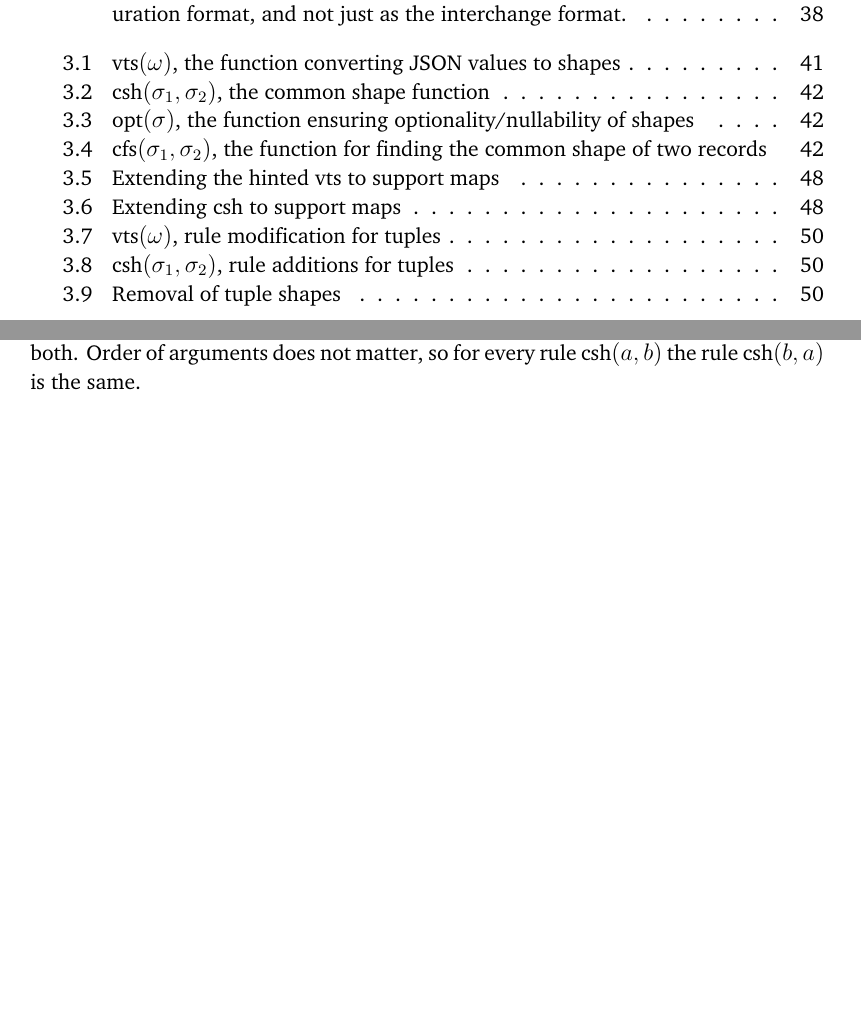
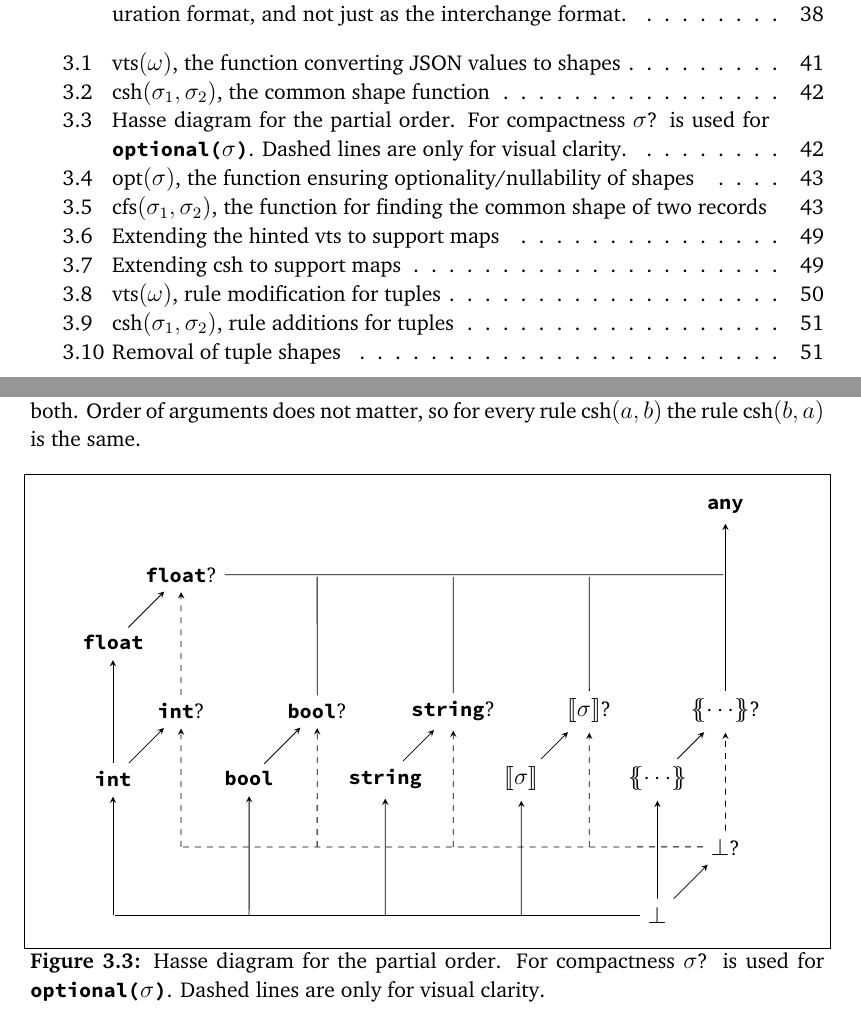
Before and after one commit to evestera/thesis, a LaTeX thesis (main.tex, which reads chapters/code-generation.tex): two parts of pages 7 and 54 of 71, joined at a grey line, cut so that both start at the same text, the shorter picture padded with empty space. Compiled offline with LuaLaTeX; a missing font is replaced by an installed copy or a similar font.

Commit message:
Hasse diagram for shape csh poset

```diff
--- a/chapters/code-generation.tex
+++ b/chapters/code-generation.tex
@@ -80,6 +80,63 @@ $\fold(\textit{function}, \textit{base}, \textit{sequence})$ is the fold operato
 \end{figure}
 
 Sometimes multiple elements must be represented by the same shape, e.g. a single shape representing all the elements of an array. Figure~\ref{fig:csh} shows the function $\csh(\sigma_1, \sigma_2)$ which for two shapes finds a common shape which can represent them both. Order of arguments does not matter, so for every rule $\csh(a, b)$ the rule $\csh(b, a)$ is the same.
+
+\begin{figure}[ht!]
+\vspace{2mm}
+\centering
+\begin{tikzpicture}[>=stealth, thick, shorten >=1pt, auto, scale=1.2]
+  \node (bot)     at (8,0) {\bot};
+  \node (bot?)    at (9,1) {\bot?};
+  \node (int)     at (0,2) {‹int›};
+  \node (int?)    at (1,3) {‹int›?};
+  \node (float)   at (0,4) {‹float›};
+  \node (float?)  at (1,5) {‹float›?};
+  \node (bool)    at (2,2) {‹bool›};
+  \node (bool?)   at (3,3) {‹bool›?};
+  \node (string)  at (4,2) {‹string›};
+  \node (string?) at (5,3) {‹string›?};
+  \node (arr)     at (6,2) {$\vect{\sigma}$};
+  \node (arr?)    at (7,3) {$\vect{\sigma}$?};
+  \node (obj)     at (8,2) {$\recd{\cdots}$};
+  \node (obj?)    at (9,3) {$\recd{\cdots}$?};
+  \node (any)     at (9,6) {‹any›};
+
+  \begin{scope}[on background layer]
+    \path[->] (bot)    edge (bot?);
+    \path[->] (int)    edge (int?);
+    \path[->] (float)  edge (float?);
+    \path[->] (bool)   edge (bool?);
+    \path[->] (string) edge (string?);
+    \path[->] (arr)    edge (arr?);
+    \path[->] (obj)    edge (obj?);
+
+    \path[]   (bot)    edge (0,0);
+    \path[->] (0,0)    edge (int);
+    \path[->] (2,0)    edge (bool);
+    \path[->] (4,0)    edge (string);
+    \path[->] (6,0)    edge (arr);
+    \path[->] (bot)    edge (obj);
+    \path[->] (int)    edge (float);
+
+    \path[    dashed] (bot?) edge (1,1);
+    \path[->, dashed] (1,1)  edge (int?);
+    \path[->, dashed] (3,1)  edge (bool?);
+    \path[->, dashed] (5,1)  edge (string?);
+    \path[->, dashed] (7,1)  edge (arr?);
+    \path[->, dashed] (bot?) edge (obj?);
+    \path[->, dashed] (int?) edge (float?);
+
+    \path[]   (float?)  edge (9,5);
+    \path[]   (bool?)   edge (3,5);
+    \path[]   (string?) edge (5,5);
+    \path[]   (arr?)    edge (7,5);
+    \path[->] (obj?)    edge (any);
+  \end{scope}
+\end{tikzpicture}
+\vspace{2mm}
+\caption{Hasse diagram for the partial order. For compactness $\sigma$? is used for $‹optional(›\sigma‹)›$. Dashed lines are only for visual clarity.}
+\label{fig:poset}
+\end{figure}
 
 \begin{figure}[ht!]
 \begin{align*}
--- a/main.tex
+++ b/main.tex
@@ -35,6 +35,7 @@
 \usetikzlibrary{graphs}
 \usetikzlibrary{graphdrawing}
 \usetikzlibrary{arrows, automata}
+\usetikzlibrary{backgrounds}
 \usegdlibrary{layered}
 
 
```
